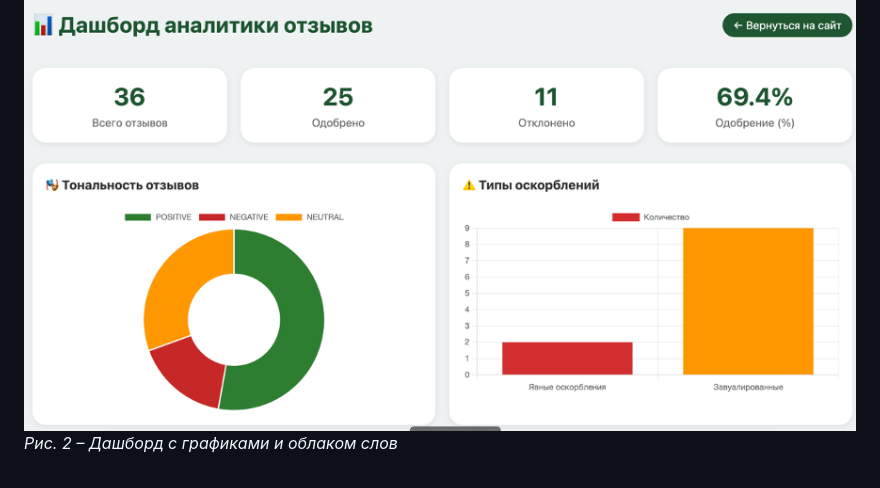
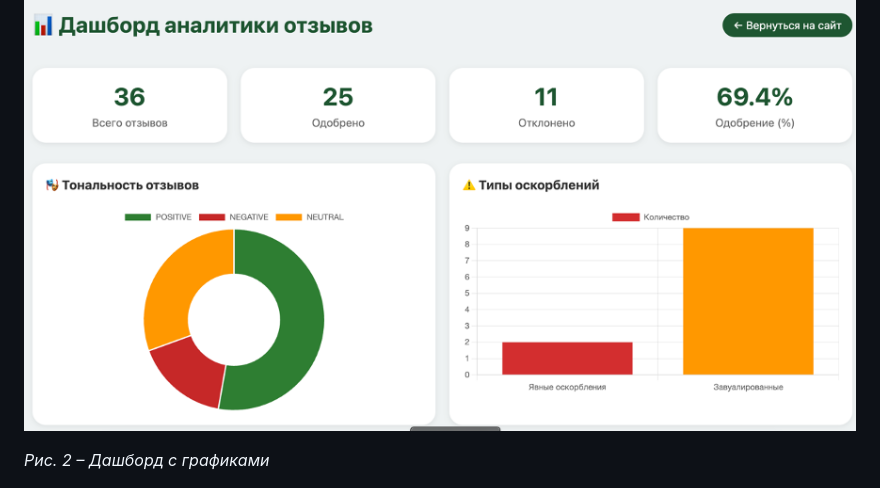
Before and after one commit to Vadimserikov/Diplom_PAST, a Markdown page: README.md, the part around one of its changes. Drawn GitHub-style.

```diff
--- a/README.md
+++ b/README.md
@@ -24,6 +25,7 @@
 *Рис. 1 – Главная страница с формой отправки отзыва*
 
 ![Аналитический дашборд](screenshots/графики.png)
-*Рис. 2 – Дашборд с графиками и облаком слов*
+
+*Рис. 2 – Дашборд с графиками*
 
 ![Список отзывов](screenshots/отзывы.png)
```
Also changed, not shown: other parts of README.md (+2 -0 lines).
